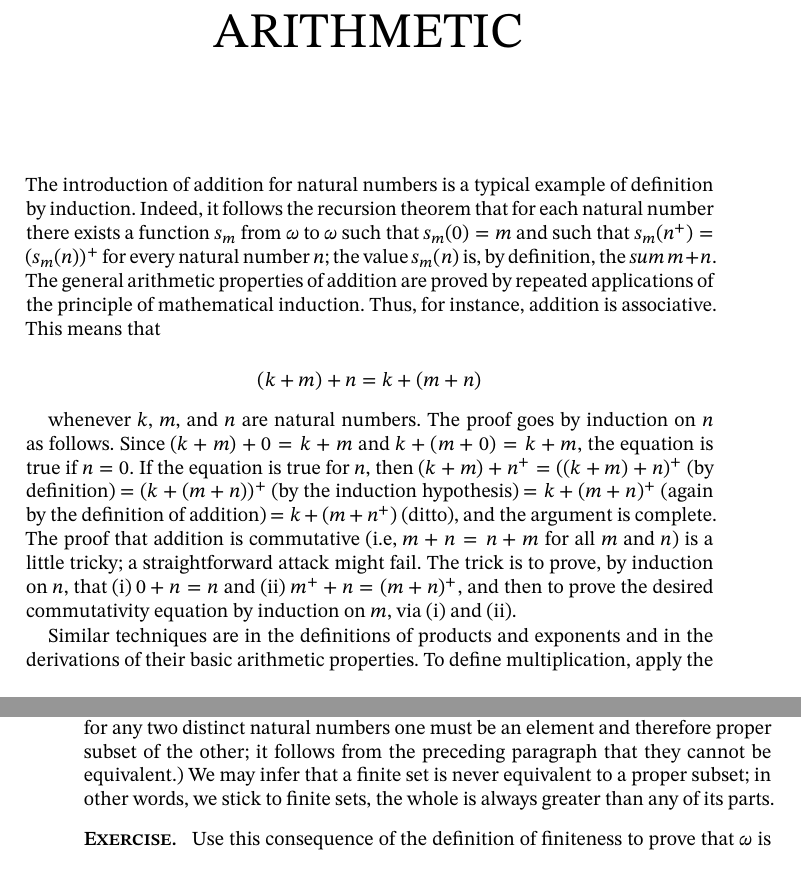
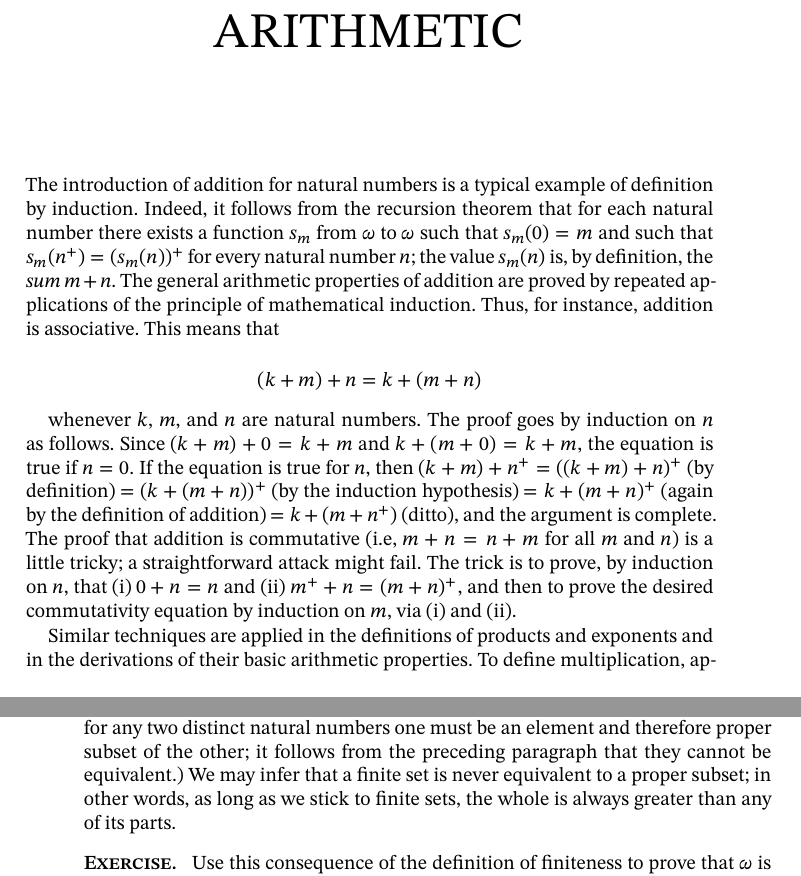
Before and after one commit to matheusgirola/Halmos-Naive-Set-Theory-OCR-LaTeX-Reedition, a LaTeX thesis (Naive_Set_Theory_Reedition/main.tex, which reads Naive_Set_Theory_Reedition/Chapters/Chapter_13.tex): two parts of pages 63 and 66 of 122, joined at a grey line, cut so that both start at the same text. Compiled offline with XeLaTeX.

Commit message:
fixing typos chapter 13

```diff
--- a/Naive_Set_Theory_Reedition/Chapters/Chapter_13.tex
+++ b/Naive_Set_Theory_Reedition/Chapters/Chapter_13.tex
@@ -1,7 +1,7 @@
 %--- CHPATER 13 PAGES 63-66
 %--- MODIFIED LAST IN 26/06/2023
 
-The introduction of addition for natural numbers is a typical example of definition by induction. Indeed, it follows the recursion theorem that for each natural number there exists a function $s_{m}$ from $\omega$ to $\omega$ such that $s_{m}(0) = m$ and such that $s_{m}(n^{+}) = (s_{m}(n))^{+}$ for every natural number $n$; the value $s_{m}(n)$ is, by definition, the \textit{sum}\index{sum} $m + n$. The general arithmetic properties of addition are proved by repeated applications of the principle of mathematical induction. Thus, for instance, addition is associative. This means that
+The introduction of addition for natural numbers is a typical example of definition by induction. Indeed, it follows from the recursion theorem that for each natural number there exists a function $s_{m}$ from $\omega$ to $\omega$ such that $s_{m}(0) = m$ and such that $s_{m}(n^{+}) = (s_{m}(n))^{+}$ for every natural number $n$; the value $s_{m}(n)$ is, by definition, the \textit{sum}\index{sum} $m + n$. The general arithmetic properties of addition are proved by repeated applications of the principle of mathematical induction. Thus, for instance, addition is associative. This means that
 
 \begin{equation*}
 (k + m) + n = k + (m + n)
@@ -9,7 +9,7 @@ The introduction of addition for natural numbers is a typical example of definit
 
 whenever $k$, $m$, and $n$ are natural numbers. The proof goes by induction on $n$ as follows. Since $(k + m) + 0 = k + m$ and $k + (m + 0) = k + m$, the equation is true if $n = 0$. If the equation is true for $n$, then $(k + m) + n^{+} = ((k+ m) + n)^{+}$ (by definition) $ = (k + (m + n))^{+}$ (by the induction hypothesis) $ = k + (m + n)^{+}$ (again by the definition of addition) $ = k + (m + n^{+})$ (ditto), and the argument is complete. The proof that addition is commutative (i.e, $m + n = n+ m$ for all $m$ and $n$) is a little tricky; a straightforward attack might fail. The trick is to prove, by induction on $n$, that (i) $0 + n = n$ and (ii) $m^{+} + n =  (m + n)^{+}$, and then to prove the desired commutativity equation by induction on $m$, via (i) and (ii).
 
-Similar techniques are in the definitions of products and exponents and in the derivations of their basic arithmetic properties. To define multiplication, apply the recursion theorem to produce functions $p_{m}$ such that $p_{m}(0) = 0$ and such that $p_{m}(n^{+}) = p_{m}(n) + m$ for every natural number $n$; then the value $p_{m}(n)$ is, by definition, the \textit{product}\index{product} $m \dot n$ (The dot is frequently omitted.) Multiplication is associative and commutative; the proofs are straightforward adaptations of the ones that worked for addition. The distributive law (i.e, the assertion that $k \dot (m + n)  = k \dot m + k \dot n$ whenever $k$, $m$, and $n$ are natural numbers) is another easy consequence of the principle of mathematical induction. (Use induction on $n$.) Anyone who has worked through sums and products in this way should have no trouble with exponents. The recursion theorem yields functions $e_{m}$ such that $e_{m}(0) = 1$ and such that $e_{m}(n^{+}) = e_{m}(n) \dot m$ for every natural number $n$; the value $e_{m}(n)$ is, by definition, the \textit{power}\index{power} $m^{n}$. The discovery and establishment of the properties of powers, as well as the detailed proofs of the statements about products, can safely be left as exercises for the reader.
+Similar techniques are applied in the definitions of products and exponents and in the derivations of their basic arithmetic properties. To define multiplication, apply the recursion theorem to produce functions $p_{m}$ such that $p_{m}(0) = 0$ and such that $p_{m}(n^{+}) = p_{m}(n) + m$ for every natural number $n$; then the value $p_{m}(n)$ is, by definition, the \textit{product}\index{product} $m \cdot n$ (The dot is frequently omitted.) Multiplication is associative and commutative; the proofs are straightforward adaptations of the ones that worked for addition. The distributive law (i.e, the assertion that $k \cdot (m + n)  = k \cdot m + k \cdot n$ whenever $k$, $m$, and $n$ are natural numbers) is another easy consequence of the principle of mathematical induction. (Use induction on $n$.) Anyone who has worked through sums and products in this way should have no trouble with exponents. The recursion theorem yields functions $e_{m}$ such that $e_{m}(0) = 1$ and such that $e_{m}(n^{+}) = e_{m}(n) \dot m$ for every natural number $n$; the value $e_{m}(n)$ is, by definition, the \textit{power}\index{power} $m^{n}$. The discovery and establishment of the properties of powers, as well as the detailed proofs of the statements about products, can safely be left as exercises for the reader.
 
 The next topic that deserves some attention is the theory of order in the the set of natural numbers. For this purpose we proceed to examine with some care the question of which natural numbers belong to which others. Formally, we say that two natural numbers $m$ and $n$ are comparable if $m \in n$, or $m = n$, or $n \in m$. Assertion: two natural numbers are always comparable. The proof of this assertion consists of several steps; it will be convenient to introduce some notation. For each $n$ in $\omega$, write $S(n)$ for the set of all $m$ in $\omega$ that are comparable with $n$, and let $S$ be the set of all those $n$ for which $S(n) = \omega$. In these terms, the assertion is that $S = \omega$. We begin the proof by showing that $S(0) = \omega$ (i.e., that $0 \in S$). Clearly $S(0)$ contains $0$. If $m \in S(0)$, then, since $m \in 0$ is impossible, either $m = 0$ (in which case $0 \in m^{+})$, or $0 \in m$ (in which case, again, $0 \in m^{+}$). Hence, in all cases, if $m \in S(0)$, then $m^{+} \in S(0)$; this proves that $S(0) = \omega$. We complete the proof by showing that if $S(n) = \omega$, then $S(n^{+}) = \omega$. The fact that $0 \in S(n^{+})$ is immediate (since $n^{+} \in S(0)$); it remains to prove that if $m \in S(n^{+})$, then $m^{+} \in S(n^{+})$. Since $m \in S(n^{+})$, therefore either $n^{+} \in m$ (in which case $n^{+} \in m^{+}$), or $n^{+} = m$ (ditto), or $m \in n^{+}$. In the latter case, either $m = n$ (in which case $m^{+} = n^{+}$), or $m \in n$. The last case, in turn, splits according to the behavior of $m^{+}$ and $n$: since $m^{+} \in S(n)$, we must have either $n \in m^{+}$, or $n = m^{+}$, or $m^{+} \in n$. The first possibility is incompatible with the present situation (i.e., with $m \in n$). The reason is that if $n \in m^{+}$, then either $n \in m$ or $n = m$, so that, in any case, $n \subset m$, and we know that no natural number is a subset of one of its elements. Both the remaining possibilities imply that $m^{+} \in n^{+}$, and the proof is complete.
 
@@ -29,7 +29,7 @@ A set $E$ is called \text{finite}\index{finite} if it is equivalent to some natu
 \begin{exercise}[\textsc{Exercise}. ] Use this definition to prove that $\omega$ is infinite.
 \end{exercise}
 
-A set can be equivalent to at most one natural number. (Proof: we know that for any two distinct natural numbers one must be an element and therefore proper subset of the other; it follows from the preceding paragraph that they cannot be equivalent.) We may infer that a finite set is never equivalent to a proper subset; in other words, we stick to finite sets, the whole is always greater than any of its parts.
+A set can be equivalent to at most one natural number. (Proof: we know that for any two distinct natural numbers one must be an element and therefore proper subset of the other; it follows from the preceding paragraph that they cannot be equivalent.) We may infer that a finite set is never equivalent to a proper subset; in other words, as long as we stick to finite sets, the whole is always greater than any of its parts.
 
 \begin{exercise} [\textsc{Exercise}. ] Use this consequence of the definition of finiteness to prove that $\omega$ is infinite.
 \end{exercise}
```
Also changed, not shown: Naive_Set_Theory_Reedition/Chapters/Chapter_13.tex (4 more changed lines).
